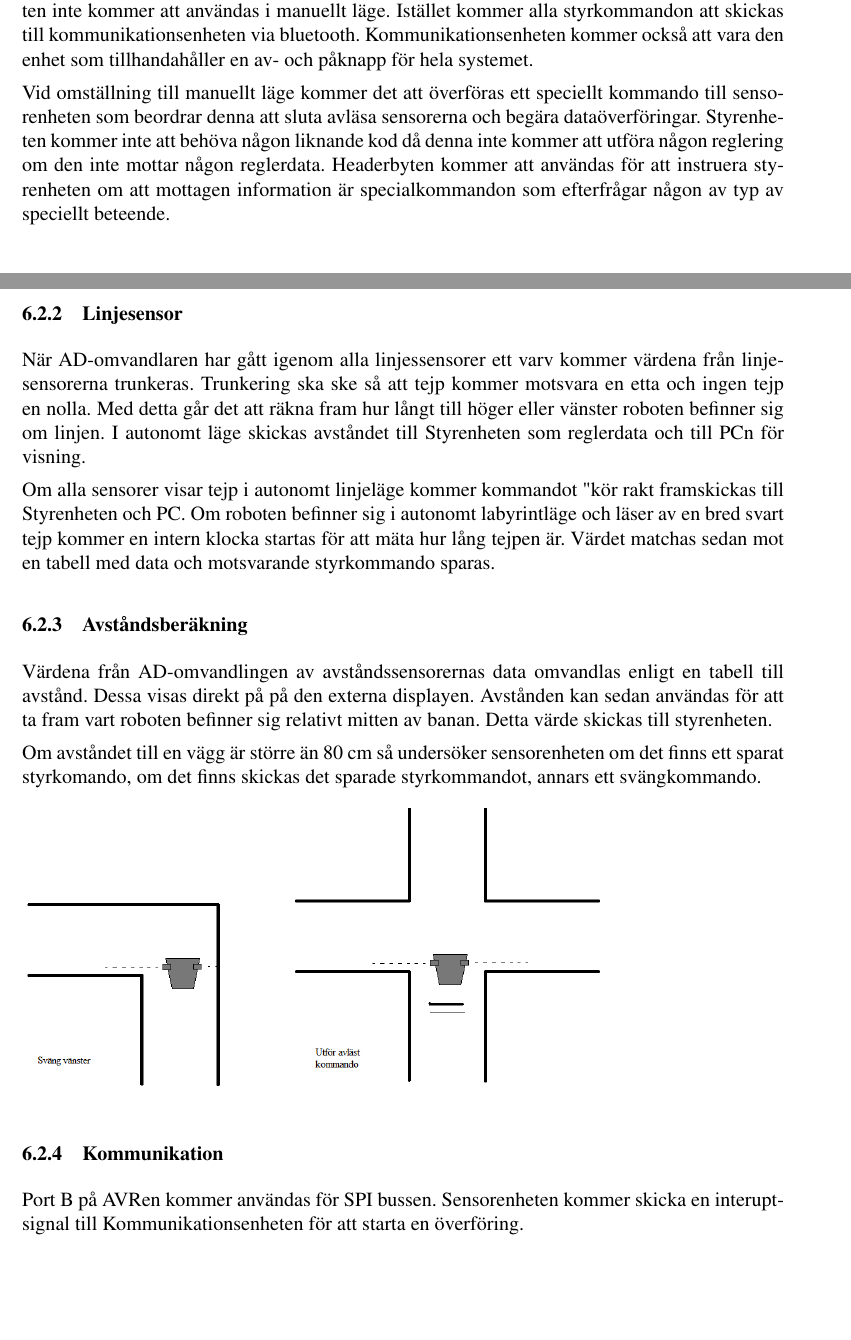
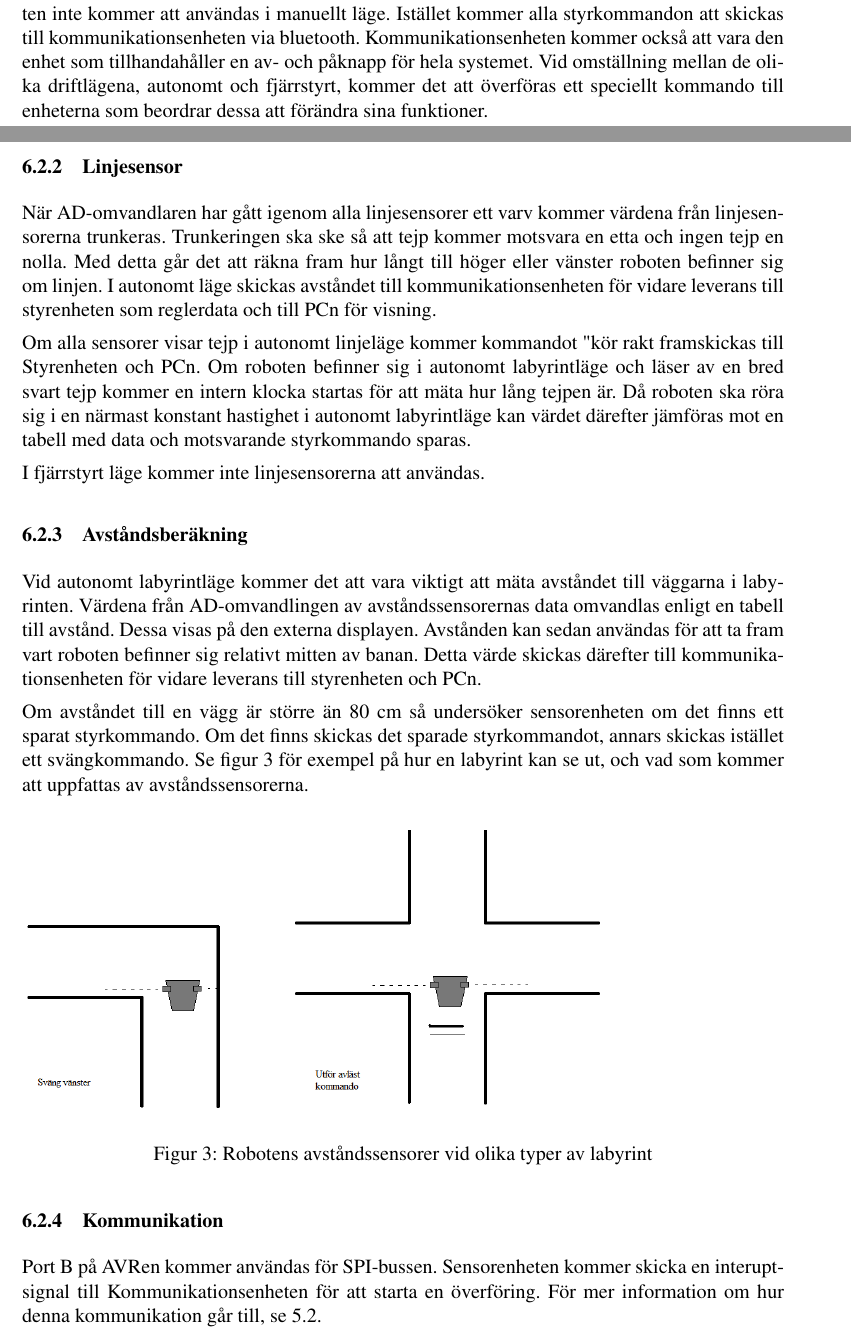
Before and after one commit to johanjoensson/Komborobot, a LaTeX document (Dokumentation/Designspec/designspec.tex, which reads Dokumentation/Designspec/komm.tex, Dokumentation/Designspec/protokoll.tex, Dokumentation/Designspec/sensor.tex): two parts of pages 13 and 15 of 19, joined at a grey line, cut so that both start at the same text, the shorter picture padded with empty space. Compiled offline with pdfLaTeX.

Commit message:
Fortsatt felrättning mm

```diff
--- a/Dokumentation/Designspec/komm.tex
+++ b/Dokumentation/Designspec/komm.tex
@@ -94,5 +94,4 @@ De olika enheternas roll i detta exempel åskådliggörs nedan i ett schema, se
 \subsubsection{Övrigt om kommunikationsenheten}
 
 Som nämnts tidigare kommer det vara kommunikationsenheten som sköter all kontakt mellan PCn och de olika enheterna. Det är på kommunikationsenheten det kommer att finnas en brytare där användaren kan avgöra huruvida denna vill använda roboten i autonomt eller manuellt läge. Den största skillnaden i kommunikationsenhetens arbete mellan de två lägena är att sensorenheten inte kommer att användas i manuellt läge. Istället kommer alla styrkommandon att skickas till kommunikationsenheten via bluetooth. Kommunikationsenheten kommer också att vara den enhet som tillhandahåller en av- och påknapp för hela systemet.
-
-Vid omställning till manuellt läge kommer det att överföras ett speciellt kommando till sensorenheten som beordrar denna att sluta avläsa sensorerna och begära dataöverföringar. Styrenheten kommer inte att behöva någon liknande kod då denna inte kommer att utföra någon reglering om den inte mottar någon reglerdata. Headerbyten kommer att användas för att instruera styrenheten om att mottagen information är specialkommandon som efterfrågar någon av typ av speciellt beteende.
+Vid omställning mellan de olika driftlägena, autonomt och fjärrstyrt, kommer det att överföras ett speciellt kommando till enheterna som beordrar dessa att förändra sina funktioner.
--- a/Dokumentation/Designspec/protokoll.tex
+++ b/Dokumentation/Designspec/protokoll.tex
@@ -44,3 +44,4 @@ till kommunikationsenheten via blåtand. Kommuniktionsenheten kommer därefter
+till kommunikationsenheten via blåtand. Kommunikationsenheten kommer därefter
 behandla de två byten precis som alla andra.
 
 Då kommunikationsenheten sänder data till PC-mjukvaran kommer mjukvaran att
--- a/Dokumentation/Designspec/sensor.tex
+++ b/Dokumentation/Designspec/sensor.tex
@@ -18,20 +18,27 @@ En alfanumerisk LCD-display av typen HD44780U används för att visa avstånd ti
 Robotens styrbeslut fattas i autonomt läge av sensorenheten.
 
 \subsubsection{AD}
-De 8 mest signifikanta bitarna från ATmegas inbygda AD omvandlare kommer att användas efter varje omvandling. Alla sensorer kommer i turordning omvandlas. När en omvandling är klar läses data ur ADC Data Registers och sparas i ett annat register varefter nästa omvandling startas. En räknare kontrollerar vilken av de 3 avståndssensorerna och de 11 linjesensorerna som AD-omvandlas igenom att ställa in interna och externa muxar.
+De 8 mest signifikanta bitarna från ATmegas inbyggda AD omvandlare kommer att användas efter varje omvandling. Alla sensorers data kommer att omvandlas i turordning. När en omvandling är klar läses data ur ADC Data Registers och sparas i ett annat register varefter nästa omvandling startas. En räknare kontrollerar vilken av de tre avståndssensorerna och de 11 linjesensorerna som AD-omvandlas genom att ställa in interna och externa muxar.
 
 \subsubsection{Linjesensor}
-När AD-omvandlaren har gått igenom alla linjessensorer ett varv kommer värdena från linjesensorerna trunkeras. Trunkering ska ske så att tejp kommer motsvara en etta och ingen tejp en nolla. Med detta går det att räkna fram hur långt till höger eller vänster roboten befinner sig om linjen. I autonomt läge skickas avståndet till Styrenheten som reglerdata och till PCn för visning.
+När AD-omvandlaren har gått igenom alla linjesensorer ett varv kommer värdena från linjesensorerna trunkeras. Trunkeringen ska ske så att tejp kommer motsvara en etta och ingen tejp en nolla. Med detta går det att räkna fram hur långt till höger eller vänster roboten befinner sig om linjen. I autonomt läge skickas avståndet till kommunikationsenheten för vidare leverans till styrenheten som reglerdata och till PCn för visning.
 
-Om alla sensorer visar tejp i autonomt linjeläge kommer kommandot "kör rakt fram" skickas till Styrenheten och PC.
-Om roboten befinner sig i autonomt labyrintläge och läser av en bred svart tejp kommer en intern klocka startas för att mäta hur lång tejpen är. Värdet matchas sedan mot en tabell med data och motsvarande styrkommando sparas.
+Om alla sensorer visar tejp i autonomt linjeläge kommer kommandot "kör rakt fram" skickas till Styrenheten och PCn.
+Om roboten befinner sig i autonomt labyrintläge och läser av en bred svart tejp kommer en intern klocka startas för att mäta hur lång tejpen är. Då roboten ska röra sig i en närmast konstant hastighet i autonomt labyrintläge kan värdet därefter jämföras mot en tabell med data och motsvarande styrkommando sparas.
+
+I fjärrstyrt läge kommer inte linjesensorerna att användas.
 
 \subsubsection{Avståndsberäkning}
-Värdena från AD-omvandlingen av avståndssensorernas data omvandlas enligt en tabell till avstånd. Dessa visas direkt på på den externa displayen. Avstånden kan sedan användas för att ta fram vart roboten befinner sig relativt mitten av banan. Detta värde skickas till styrenheten.
+Vid autonomt labyrintläge kommer det att vara viktigt att mäta avståndet till väggarna i labyrinten.
+Värdena från AD-omvandlingen av avståndssensorernas data omvandlas enligt en tabell till avstånd. Dessa visas på den externa displayen. Avstånden kan sedan användas för att ta fram vart roboten befinner sig relativt mitten av banan. Detta värde skickas därefter till kommunikationsenheten för vidare leverans till styrenheten och PCn.
 
-Om avståndet till en vägg är större än 80 cm så undersöker sensorenheten om det finns ett sparat styrkomando, om det finns skickas det sparade styrkommandot, annars ett svängkommando.
+Om avståndet till en vägg är större än 80 cm så undersöker sensorenheten om det finns ett sparat styrkommando. Om det finns skickas det sparade styrkommandot, annars skickas istället ett svängkommando. Se  figur \ref{fig:labkors} för exempel på hur en labyrint kan se ut, och vad som kommer att uppfattas av avståndssensorerna.
 
+\begin{figure}[H]
 \includegraphics[angle=0,scale=0.5]{bilder/labkors.png}
+  \caption{Robotens avståndssensorer vid olika typer av labyrint}
+  \label{fig:labkors}
+\end{figure}
 
 \subsubsection{Kommunikation}
-Port B på AVRen kommer användas för SPI bussen. Sensorenheten kommer skicka en interuptsignal till Kommunikationsenheten för att starta en överföring.
+Port B på AVRen kommer användas för SPI-bussen. Sensorenheten kommer skicka en interuptsignal till Kommunikationsenheten för att starta en överföring. För mer information om hur denna kommunikation går till, se \ref{sec:SPI}.
```
Also changed, not shown: Dokumentation/Designspec/pcmjuk.tex (+5 -5 lines), Dokumentation/Designspec/komm.tex (2 more changed lines), Dokumentation/Designspec/protokoll.tex (10 more changed lines), Dokumentation/Designspec/sensor.tex (6 more changed lines).
